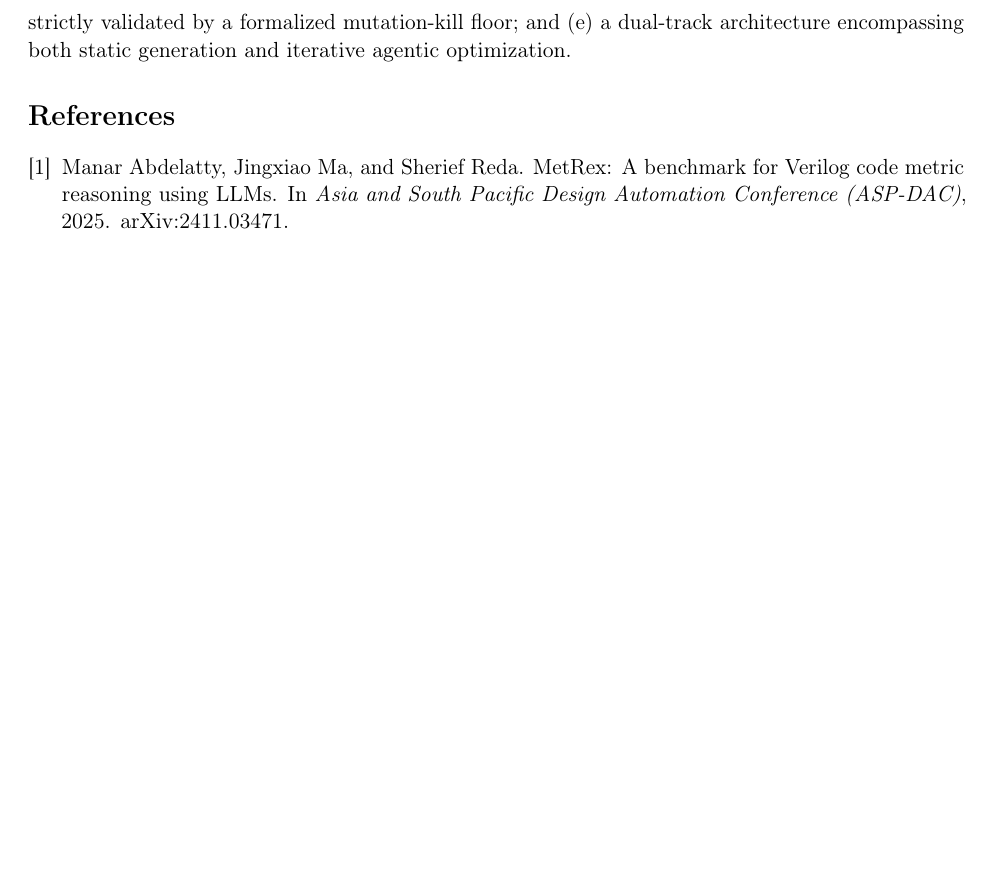
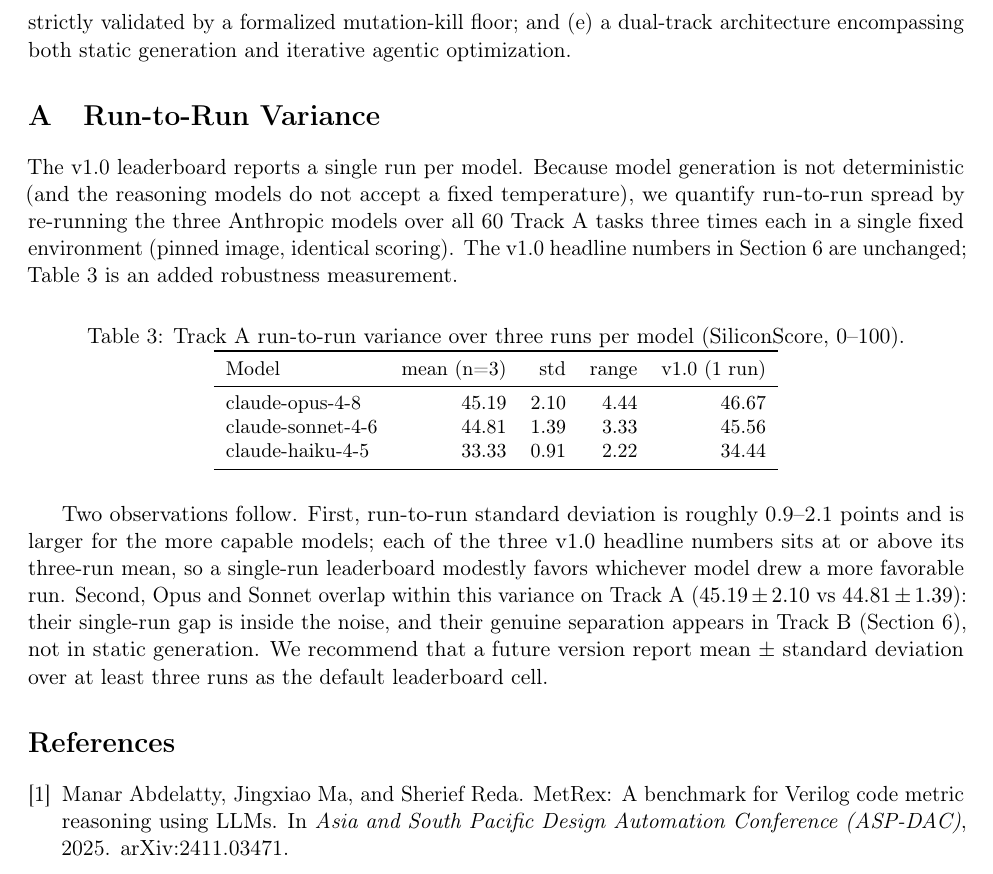
Before and after one commit to meetbhadra701-cloud/GateTruth, a LaTeX paper (paper/main.tex): part of page 11 of 11, cut so that both start at the same text, the shorter picture padded with empty space. Compiled offline with pdfLaTeX.

Commit message:
paper: add run-to-run variance appendix (Track A, 3 runs x 3 Anthropic models)
Std ~0.9-2.1 pts; v1.0 headline numbers sit at top of spread; Opus/Sonnet overlap within
variance on Track A (real separation is Track B). Headline tables unchanged. PDF recompiles.

Co-Authored-By: Claude Opus 4.8 <noreply@anthropic.com>

```diff
--- a/paper/main.tex
+++ b/paper/main.tex
@@ -134,6 +134,43 @@ Two additional methodological advancements separate SiliconBench from prior eval
 
 In summary, while prior literature has independently investigated PPA prediction and RTL optimization, SiliconBench is, to the best of our knowledge, the first open evaluation framework to integrate these dimensions into a cohesive, rigorous standard. Specifically, it uniquely combines: (a) functional correctness enforced as a strict severability gate; (b) physical PPA metrics serving as the primary evaluation criteria exclusively for functionally valid designs; (c) a fully deterministic, reproducible RTL-to-signoff flow that neutralizes synthesis-environment variance; (d) testbenches strictly validated by a formalized mutation-kill floor; and (e) a dual-track architecture encompassing both static generation and iterative agentic optimization.
 
+\appendix
+
+\section{Run-to-Run Variance}
+\label{app:variance}
+
+The v1.0 leaderboard reports a single run per model. Because model generation is not
+deterministic (and the reasoning models do not accept a fixed temperature), we quantify
+run-to-run spread by re-running the three Anthropic models over all 60 Track A tasks three
+times each in a single fixed environment (pinned image, identical scoring). The v1.0 headline
+numbers in Section~\ref{sec:results} are unchanged; Table~\ref{tab:variance} is an added
+robustness measurement.
+
+\begin{table}[h]
+\centering
+\caption{Track A run-to-run variance over three runs per model (SiliconScore, 0--100).}
+\label{tab:variance}
+\small
+\begin{tabular}{lrrrr}
+\toprule
+Model & mean (n=3) & std & range & v1.0 (1 run) \\
+\midrule
+claude-opus-4-8   & 45.19 & 2.10 & 4.44 & 46.67 \\
+claude-sonnet-4-6 & 44.81 & 1.39 & 3.33 & 45.56 \\
+claude-haiku-4-5  & 33.33 & 0.91 & 2.22 & 34.44 \\
+\bottomrule
+\end{tabular}
+\end{table}
+
+Two observations follow. First, run-to-run standard deviation is roughly 0.9--2.1 points and is
+larger for the more capable models; each of the three v1.0 headline numbers sits at or above its
+three-run mean, so a single-run leaderboard modestly favors whichever model drew a more
+favorable run. Second, Opus and Sonnet overlap within this variance on Track A ($45.19 \pm 2.10$
+vs $44.81 \pm 1.39$): their single-run gap is inside the noise, and their genuine separation
+appears in Track B (Section~\ref{sec:results}), not in static generation. We recommend that a
+future version report mean $\pm$ standard deviation over at least three runs as the default
+leaderboard cell.
+
 \bibliographystyle{plain}
 \bibliography{references}
 
```
Also changed, not shown: 1 other file.
